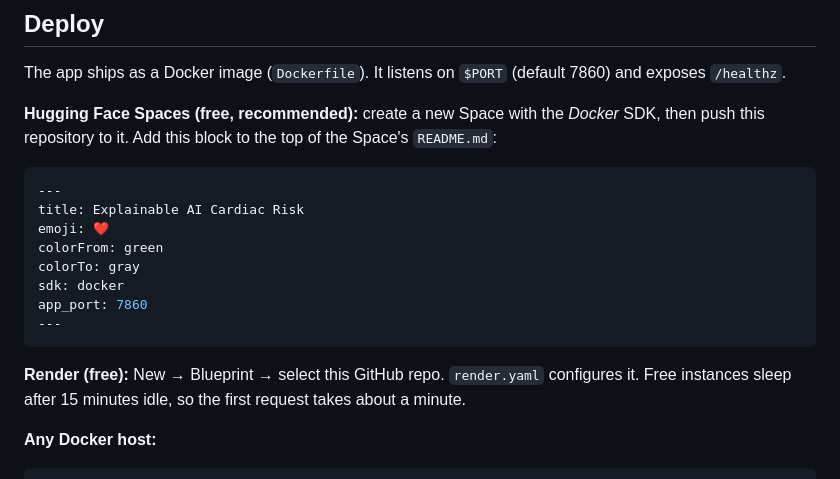
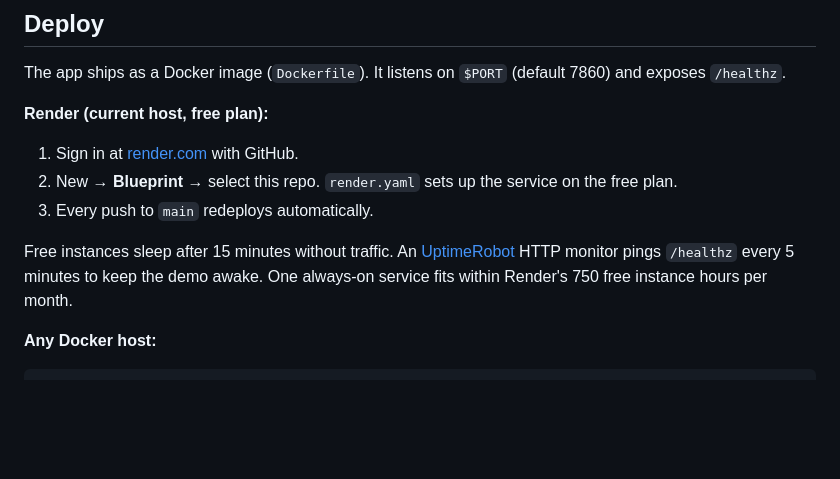
Before and after one commit to sarvesh-raam/explainable.ai, a Markdown page: README.md, the part around one of its changes. Drawn GitHub-style; blank space fills up the shorter version.

Commit message:
docs: add live demo link and Render deployment notes to README

````diff
--- a/README.md
+++ b/README.md
@@ -64,22 +69,15 @@ python -m pytest                # run tests
 
 The app ships as a Docker image (`Dockerfile`). It listens on `$PORT` (default 7860) and exposes `/healthz`.
 
-**Hugging Face Spaces (free, recommended):** create a new Space with the *Docker* SDK, then push
-this repository to it. Add this block to the top of the Space's `README.md`:
+**Render (current host, free plan):**
 
-```yaml
----
-title: Explainable AI Cardiac Risk
-emoji: ❤️
-colorFrom: green
-colorTo: gray
-sdk: docker
-app_port: 7860
----
-```
+1. Sign in at [render.com](https://render.com) with GitHub.
+2. New → **Blueprint** → select this repo. `render.yaml` sets up the service on the free plan.
+3. Every push to `main` redeploys automatically.
 
-**Render (free):** New → Blueprint → select this GitHub repo. `render.yaml` configures it.
-Free instances sleep after 15 minutes idle, so the first request takes about a minute.
+Free instances sleep after 15 minutes without traffic. An [UptimeRobot](https://uptimerobot.com) HTTP monitor
+pings `/healthz` every 5 minutes to keep the demo awake. One always-on service fits within Render's
+750 free instance hours per month.
 
 **Any Docker host:**
 
````
Also changed, not shown: other parts of README.md (+5 -0 lines).
